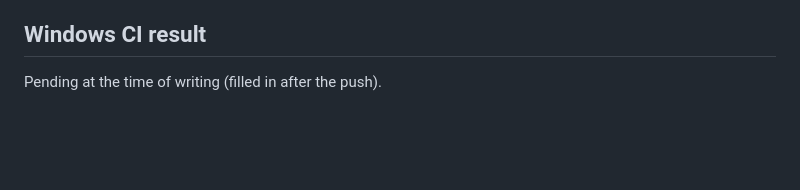
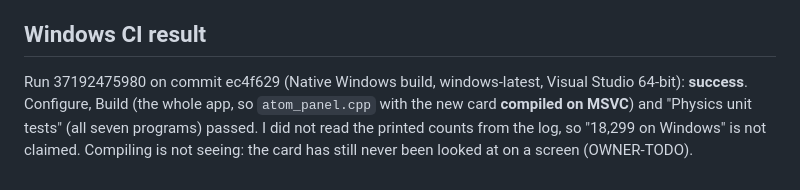
Before and after one commit to ShelaShelby/physics-lab, a Markdown page: native/REPORT.md, the part around the change. Rendered like a GitHub page; blank space fills up the shorter version.

Commit message:
native 0.10.7 stage 1: record the Windows CI result in the report
Co-Authored-By: Claude Sonnet 5.5 <noreply@anthropic.com>
Claude-Session: https://claude.ai/code/session_01Xgu53XVTGTLbbpM6nMM8vN

```diff
--- a/native/REPORT.md
+++ b/native/REPORT.md
@@ -32,4 +32,4 @@ About "Where the facts come from" already lists Griffiths and Bethe & Salpeter f
 - No speed or Windows behaviour claimed. The comparison of the graph with the picture's outline is by numbers only.
 
 ## Windows CI result
-Pending at the time of writing (filled in after the push).
+Run 37192475980 on commit ec4f629 (Native Windows build, windows-latest, Visual Studio 64-bit): **success**. Configure, Build (the whole app, so `atom_panel.cpp` with the new card **compiled on MSVC**) and "Physics unit tests" (all seven programs) passed. I did not read the printed counts from the log, so "18,299 on Windows" is not claimed. Compiling is not seeing: the card has still never been looked at on a screen (OWNER-TODO).
```
